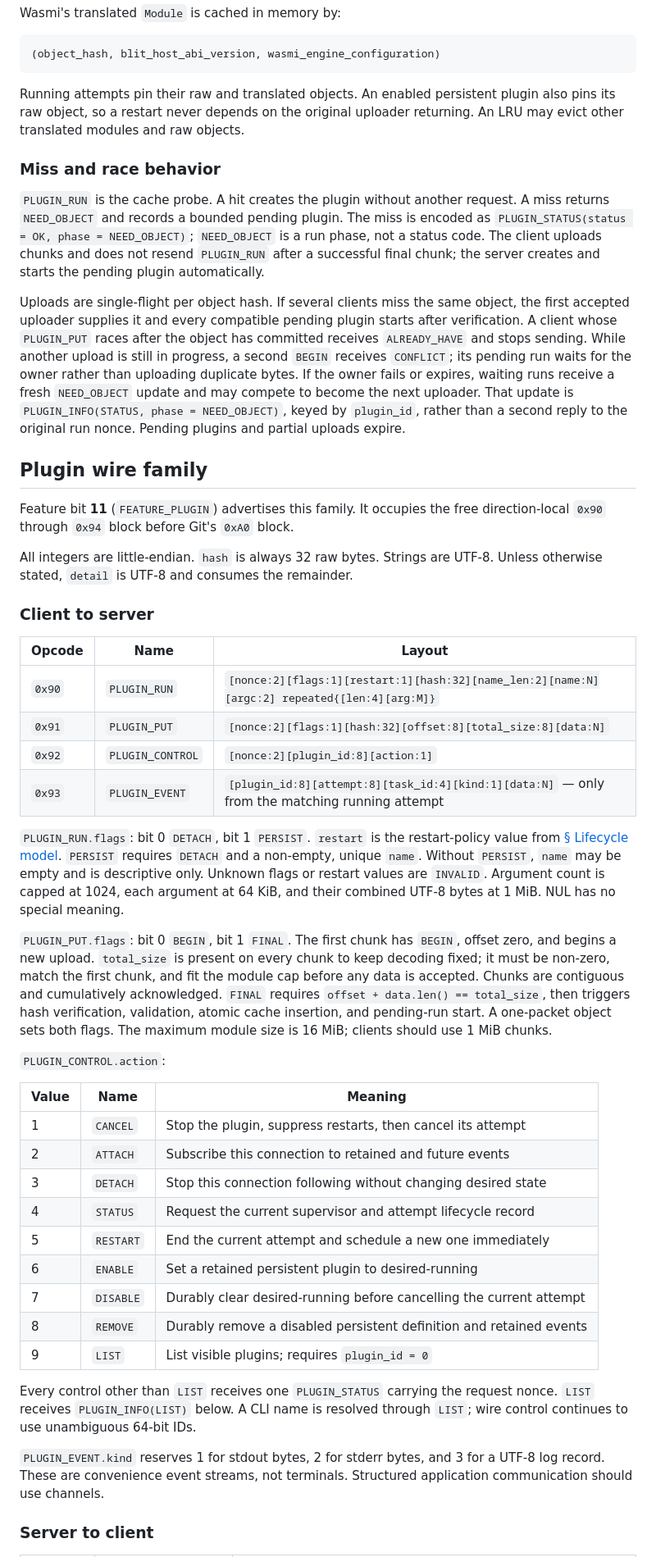
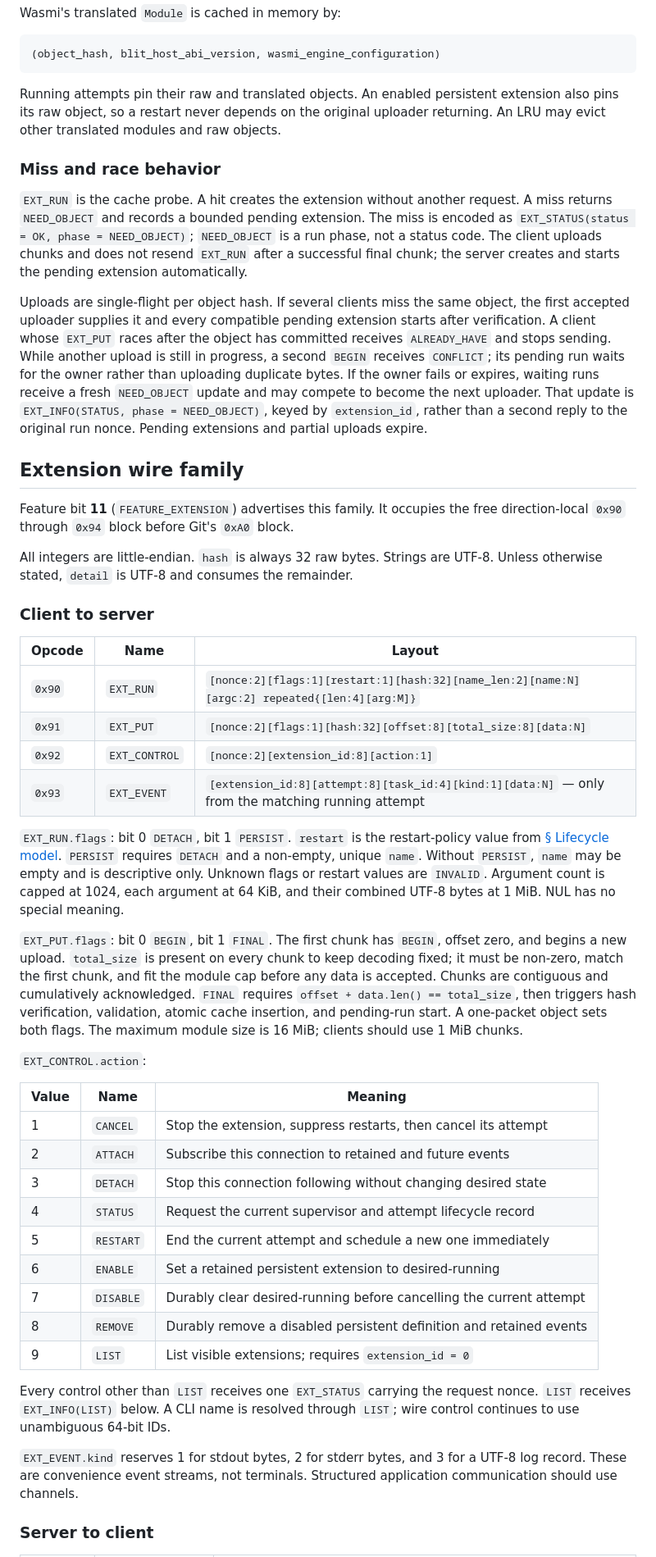
Before and after one commit to indent-com/blit, a Markdown page: docs/design/extensions.md, the part around one of its changes. Shown at 82% size. Rendered like a GitHub page.

Commit message:
docs: rename Wasmi plugins to extensions

````diff
--- a/docs/design/plugins.md
+++ b/docs/design/extensions.md
@@ -420,34 +420,34 @@ Wasmi's translated `Module` is cached in memory by:
 ```
 
 Running attempts pin their raw and translated objects. An enabled persistent
-plugin also pins its raw object, so a restart never depends on the original
+extension also pins its raw object, so a restart never depends on the original
 uploader returning. An LRU may evict other translated modules and raw objects.
 
 ### Miss and race behavior
 
-`PLUGIN_RUN` is the cache probe. A hit creates the plugin without
+`EXT_RUN` is the cache probe. A hit creates the extension without
 another request. A miss returns `NEED_OBJECT` and records a bounded pending
-plugin. The miss is encoded as
-`PLUGIN_STATUS(status = OK, phase = NEED_OBJECT)`; `NEED_OBJECT` is a run
+extension. The miss is encoded as
+`EXT_STATUS(status = OK, phase = NEED_OBJECT)`; `NEED_OBJECT` is a run
 phase, not a status code. The client uploads chunks and does not resend
-`PLUGIN_RUN` after a successful final chunk; the server creates and starts the
-pending plugin automatically.
+`EXT_RUN` after a successful final chunk; the server creates and starts the
+pending extension automatically.
 
 Uploads are single-flight per object hash. If several clients miss the same
 object, the first accepted uploader supplies it and every compatible pending
-plugin starts after verification. A client whose `PLUGIN_PUT` races after the
+extension starts after verification. A client whose `EXT_PUT` races after the
 object has committed receives `ALREADY_HAVE` and stops sending. While another
 upload is still in progress, a second `BEGIN` receives `CONFLICT`; its pending
 run waits for the owner rather than uploading duplicate bytes. If the owner
 fails or expires, waiting runs receive a fresh `NEED_OBJECT` update and may
 compete to become the next uploader. That update is
-`PLUGIN_INFO(STATUS, phase = NEED_OBJECT)`, keyed by `plugin_id`, rather than a
-second reply to the original run nonce. Pending plugins and partial uploads
+`EXT_INFO(STATUS, phase = NEED_OBJECT)`, keyed by `extension_id`, rather than a
+second reply to the original run nonce. Pending extensions and partial uploads
 expire.
 
-## Plugin wire family
+## Extension wire family
 
-Feature bit **11** (`FEATURE_PLUGIN`) advertises this family. It occupies
+Feature bit **11** (`FEATURE_EXTENSION`) advertises this family. It occupies
 the free direction-local `0x90` through `0x94` block before Git's `0xA0`
 block.
 
@@ -456,14 +456,14 @@ UTF-8. Unless otherwise stated, `detail` is UTF-8 and consumes the remainder.
 
 ### Client to server
 
-| Opcode | Name             | Layout                                                                                         |
-| ------ | ---------------- | ---------------------------------------------------------------------------------------------- |
-| `0x90` | `PLUGIN_RUN`     | `[nonce:2][flags:1][restart:1][hash:32][name_len:2][name:N][argc:2] repeated{[len:4][arg:M]}`  |
-| `0x91` | `PLUGIN_PUT`     | `[nonce:2][flags:1][hash:32][offset:8][total_size:8][data:N]`                                  |
-| `0x92` | `PLUGIN_CONTROL` | `[nonce:2][plugin_id:8][action:1]`                                                             |
-| `0x93` | `PLUGIN_EVENT`   | `[plugin_id:8][attempt:8][task_id:4][kind:1][data:N]` — only from the matching running attempt |
+| Opcode | Name          | Layout                                                                                            |
+| ------ | ------------- | ------------------------------------------------------------------------------------------------- |
+| `0x90` | `EXT_RUN`     | `[nonce:2][flags:1][restart:1][hash:32][name_len:2][name:N][argc:2] repeated{[len:4][arg:M]}`     |
+| `0x91` | `EXT_PUT`     | `[nonce:2][flags:1][hash:32][offset:8][total_size:8][data:N]`                                     |
+| `0x92` | `EXT_CONTROL` | `[nonce:2][extension_id:8][action:1]`                                                             |
+| `0x93` | `EXT_EVENT`   | `[extension_id:8][attempt:8][task_id:4][kind:1][data:N]` — only from the matching running attempt |
 
-`PLUGIN_RUN.flags`: bit 0 `DETACH`, bit 1 `PERSIST`. `restart` is the
+`EXT_RUN.flags`: bit 0 `DETACH`, bit 1 `PERSIST`. `restart` is the
 restart-policy value from [§ Lifecycle model](#lifecycle-model). `PERSIST`
 requires `DETACH` and a non-empty, unique `name`. Without `PERSIST`, `name` may
 be empty and is descriptive only. Unknown flags or restart values are
@@ -471,7 +471,7 @@ be empty and is descriptive only. Unknown flags or restart values are
 Argument count is capped at 1024, each argument at 64 KiB, and their combined
 UTF-8 bytes at 1 MiB. NUL has no special meaning.
 
-`PLUGIN_PUT.flags`: bit 0 `BEGIN`, bit 1 `FINAL`. The first chunk has
+`EXT_PUT.flags`: bit 0 `BEGIN`, bit 1 `FINAL`. The first chunk has
 `BEGIN`, offset zero, and begins a new upload. `total_size` is present on every
 chunk to keep decoding fixed; it must be non-zero, match the first chunk, and
 fit the module cap before any data is accepted. Chunks are contiguous and
@@ -480,25 +480,25 @@ total_size`, then triggers hash verification, validation, atomic cache
 insertion, and pending-run start. A one-packet object sets both flags. The
 maximum module size is 16 MiB; clients should use 1 MiB chunks.
 
-`PLUGIN_CONTROL.action`:
+`EXT_CONTROL.action`:
 
 | Value | Name      | Meaning                                                             |
 | ----- | --------- | ------------------------------------------------------------------- |
-| 1     | `CANCEL`  | Stop the plugin, suppress restarts, then cancel its attempt         |
+| 1     | `CANCEL`  | Stop the extension, suppress restarts, then cancel its attempt      |
 | 2     | `ATTACH`  | Subscribe this connection to retained and future events             |
 | 3     | `DETACH`  | Stop this connection following without changing desired state       |
 | 4     | `STATUS`  | Request the current supervisor and attempt lifecycle record         |
 | 5     | `RESTART` | End the current attempt and schedule a new one immediately          |
-| 6     | `ENABLE`  | Set a retained persistent plugin to desired-running                 |
+| 6     | `ENABLE`  | Set a retained persistent extension to desired-running              |
 | 7     | `DISABLE` | Durably clear desired-running before cancelling the current attempt |
 | 8     | `REMOVE`  | Durably remove a disabled persistent definition and retained events |
-| 9     | `LIST`    | List visible plugins; requires `plugin_id = 0`                      |
+| 9     | `LIST`    | List visible extensions; requires `extension_id = 0`                |
 
-Every control other than `LIST` receives one `PLUGIN_STATUS` carrying the
-request nonce. `LIST` receives `PLUGIN_INFO(LIST)` below. A CLI name is resolved
+Every control other than `LIST` receives one `EXT_STATUS` carrying the
+request nonce. `LIST` receives `EXT_INFO(LIST)` below. A CLI name is resolved
 through `LIST`; wire control continues to use unambiguous 64-bit IDs.
 
-`PLUGIN_EVENT.kind` reserves 1 for stdout bytes, 2 for stderr bytes, and
+`EXT_EVENT.kind` reserves 1 for stdout bytes, 2 for stderr bytes, and
 3 for a UTF-8 log record. These are convenience event streams, not terminals.
 Structured application communication should use channels.
 
````
Also changed, not shown: other parts of docs/design/extensions.md (+139 -137 lines), docs/protocol.md (+3 -3 lines).
